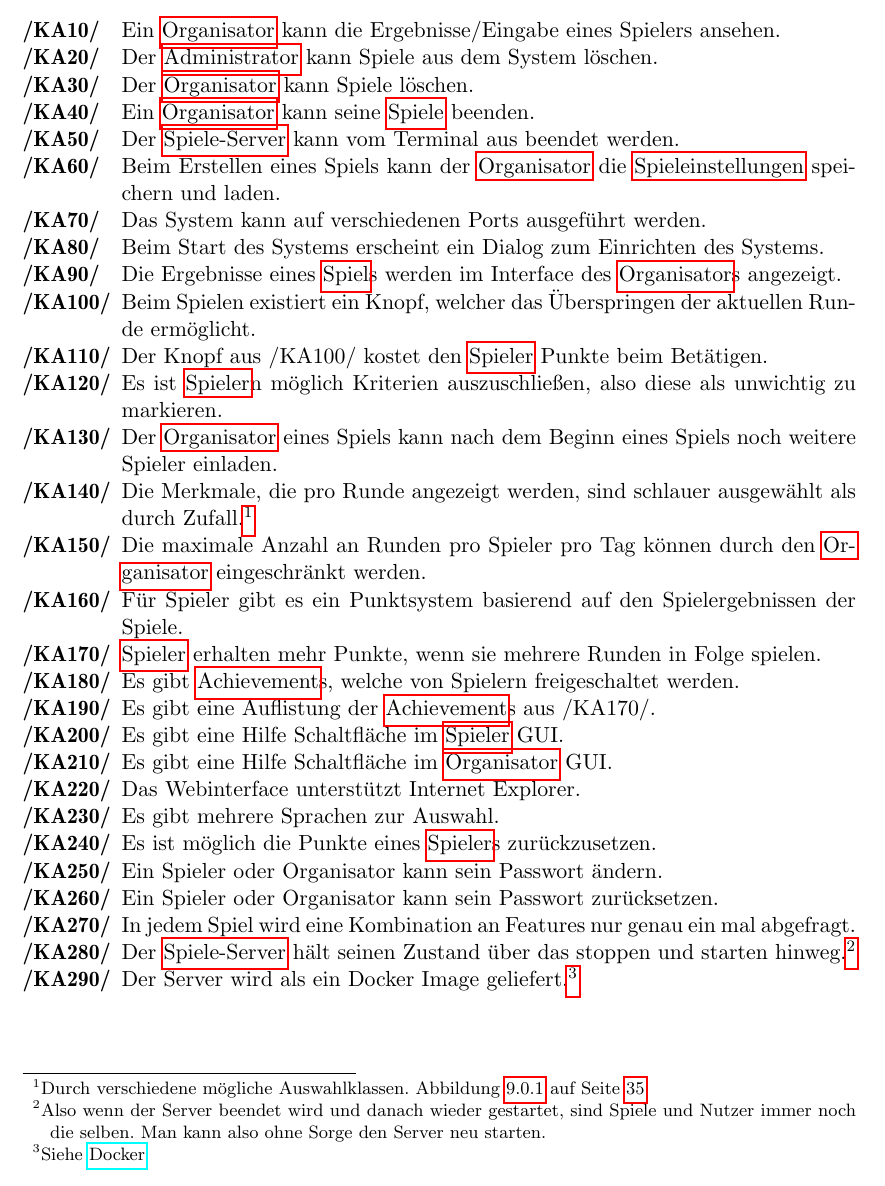
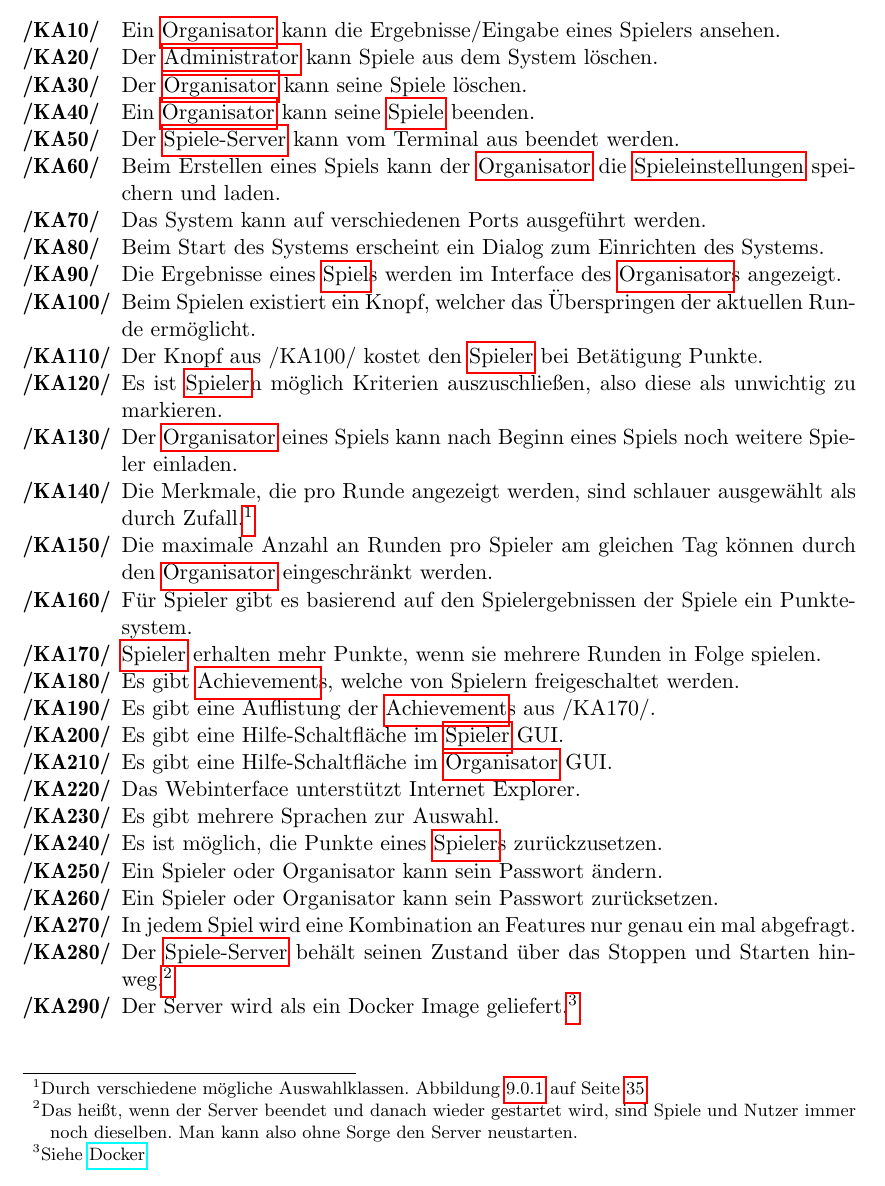
Before and after one commit to bendixsonnenberg/CS-Select-Allg, a LaTeX document (pflichtenheft/pflichtenheft.tex): part of page 6 of 35, cut so that both start at the same text. Compiled offline with pdfLaTeX.

Commit message:
Fixed typos

```diff
--- a/pflichtenheft/pflichtenheft.tex
+++ b/pflichtenheft/pflichtenheft.tex
@@ -157,7 +157,7 @@ description={Ein Server, der uns bereitgestellt wird und mit REST-API. Der ML-Se
     \begin{tabularx}{\linewidth}{@{}>{\bfseries}l@{\hspace{.5em}}X@{}} % Linebreaks in der Tabelle
         /KA10/ & Ein \Gls{Organisator} kann die Ergebnisse/Eingabe eines Spielers ansehen. \\
         /KA20/ & Der \Gls{Administrator} kann Spiele aus dem System löschen. \\
-        /KA30/ & Der \Gls{Organisator} kann Spiele löschen. \\
+        /KA30/ & Der \Gls{Organisator} kann seine Spiele löschen. \\
         /KA40/ & Ein \Gls{Organisator} kann seine \Glspl{Spiel} beenden. \\
         /KA50/ & Der \Gls{Spiele-Server} kann vom Terminal aus beendet werden. \\
         /KA60/ & Beim Erstellen eines Spiels kann der \Gls{Organisator} die \Gls{Spieleinstellungen} speichern und laden. \\
@@ -165,25 +165,25 @@ description={Ein Server, der uns bereitgestellt wird und mit REST-API. Der ML-Se
         /KA80/ & Beim Start des Systems erscheint ein Dialog zum Einrichten des Systems. \\
         /KA90/ & Die Ergebnisse eines \Gls{Spiel}s werden im Interface des \Gls{Organisator}s angezeigt. \\
         /KA100/ & Beim Spielen existiert ein Knopf, welcher das Überspringen der aktuellen Runde ermöglicht. \\
-        /KA110/ & Der Knopf aus /KA100/ kostet den \Gls{Spieler} Punkte beim Betätigen. \\
+        /KA110/ & Der Knopf aus /KA100/ kostet den \Gls{Spieler} bei Betätigung Punkte. \\
         /KA120/ & Es ist \Gls{Spieler}n möglich Kriterien auszuschließen, also diese als unwichtig zu markieren. \\
-        /KA130/ & Der \Gls{Organisator} eines Spiels kann nach dem Beginn eines Spiels noch weitere Spieler einladen. \\
+        /KA130/ & Der \Gls{Organisator} eines Spiels kann nach Beginn eines Spiels noch weitere Spieler einladen. \\
         /KA140/ & Die Merkmale, die pro Runde angezeigt werden, sind schlauer ausgewählt als durch Zufall.\footnote{Durch verschiedene mögliche Auswahlklassen. \fref{fig:FeatureSelect}} \\
-        /KA150/ & Die maximale Anzahl an Runden pro Spieler pro Tag können durch den \Gls{Organisator} eingeschränkt werden. \\
-        /KA160/ & Für Spieler gibt es ein Punktsystem basierend auf den Spielergebnissen der Spiele. \\
+        /KA150/ & Die maximale Anzahl an Runden pro Spieler am gleichen Tag können durch den \Gls{Organisator} eingeschränkt werden. \\
+        /KA160/ & Für Spieler gibt es basierend auf den Spielergebnissen der Spiele ein Punktesystem. \\
         /KA170/ & \Glspl{Spieler} erhalten mehr Punkte, wenn sie mehrere Runden in Folge spielen. \\
         /KA180/ & Es gibt \Gls{Achievement}s, welche von Spielern freigeschaltet werden. \\
         /KA190/ & Es gibt eine Auflistung der \Gls{Achievement}s aus /KA170/. \\
-        /KA200/ & Es gibt eine Hilfe Schaltfläche im \Gls{Spieler} GUI. \\
-        /KA210/ & Es gibt eine Hilfe Schaltfläche im \Gls{Organisator} GUI. \\
+        /KA200/ & Es gibt eine Hilfe-Schaltfläche im \Gls{Spieler} GUI. \\
+        /KA210/ & Es gibt eine Hilfe-Schaltfläche im \Gls{Organisator} GUI. \\
         /KA220/ & Das Webinterface unterstützt Internet Explorer. \\
         /KA230/ & Es gibt mehrere Sprachen zur Auswahl. \\
-        /KA240/ & Es ist möglich die Punkte eines \Gls{Spieler}s zurückzusetzen. \\ %Durch Spieler oder Orga?
+        /KA240/ & Es ist möglich, die Punkte eines \Gls{Spieler}s zurückzusetzen. \\ %Durch Spieler oder Orga?
         /KA250/ & Ein Spieler oder Organisator kann sein Passwort ändern. \\
         /KA260/ & Ein Spieler oder Organisator kann sein Passwort zurücksetzen. \\
         /KA270/ & In jedem Spiel wird eine Kombination an Features nur genau ein mal abgefragt.\\
-        /KA280/ & Der \Gls{Spiele-Server} hält seinen Zustand über das stoppen und starten hinweg.\footnote{Also wenn der Server beendet wird und danach wieder gestartet,
- sind Spiele und Nutzer immer noch die selben. Man kann also ohne Sorge den Server neu starten.} \\
+        /KA280/ & Der \Gls{Spiele-Server} behält seinen Zustand über das Stoppen und Starten hinweg.\footnote{Das heißt, wenn der Server beendet und danach wieder gestartet wird,
+ sind Spiele und Nutzer immer noch dieselben. Man kann also ohne Sorge den Server neustarten.} \\
         /KA290/ & Der Server wird als ein Docker Image geliefert.\footnotemark \\
     \end{tabularx}
 
```
Also changed, not shown: pflichtenheft/pflichtenheft.tex (8 more changed lines).
